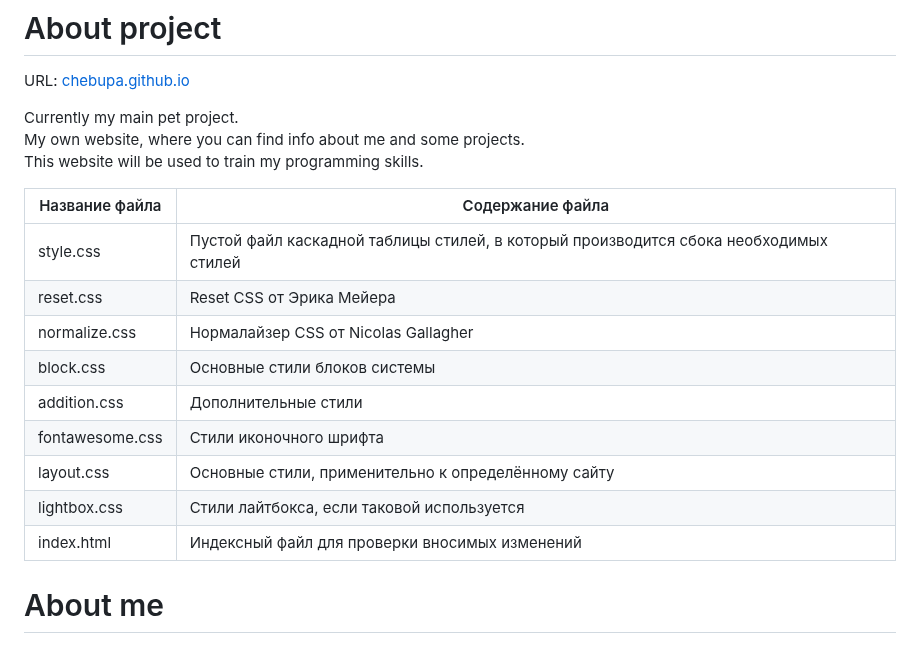
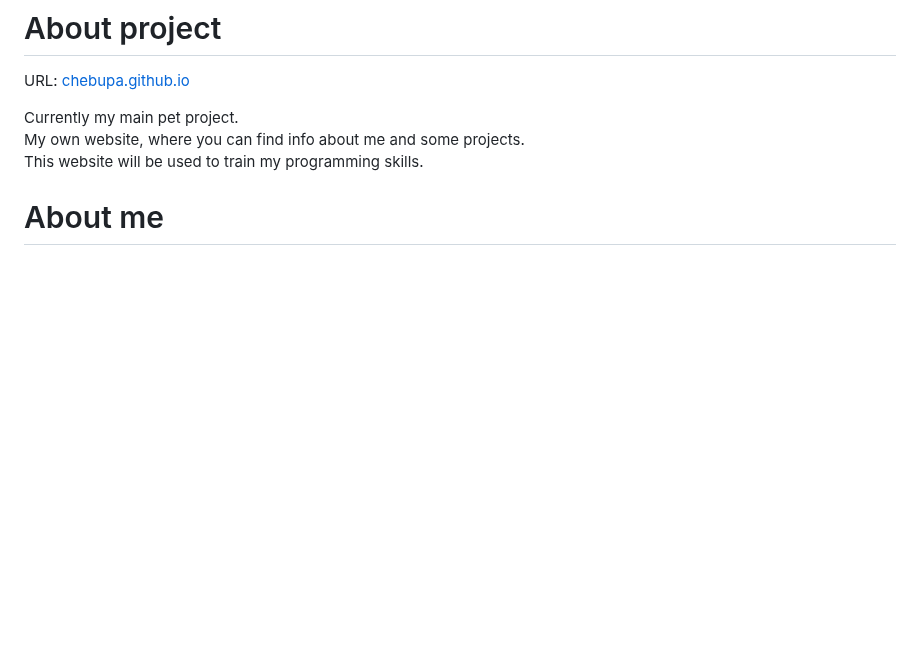
Before and after one commit to chebupa/chebupa.github.io, a Markdown page: README.md, the part around the change. Drawn GitHub-style; blank space fills up the shorter version.

```diff
--- a/README.md
+++ b/README.md
@@ -7,21 +7,6 @@
 <p>Currently my main pet project. <br>
 My own website, where you can find info about me and some projects. <br>
 This website will be used to train my programming skills.</p>
-
-
-Название файла  | Содержание файла
-----------------|----------------------
-style.css       | Пустой файл каскадной таблицы стилей, в который производится сбока необходимых стилей
-reset.css       | Reset CSS от Эрика Мейера
-normalize.css   | Нормалайзер CSS от Nicolas Gallagher
-block.css       | Основные стили блоков системы
-addition.css    | Дополнительные стили
-fontawesome.css | Стили иконочного шрифта
-layout.css      | Основные стили, применительно к определённому сайту
-lightbox.css    | Стили лайтбокса, если таковой используется
-index.html      | Индексный файл для проверки вносимых изменений
-
-
 
 # About me
 
```
